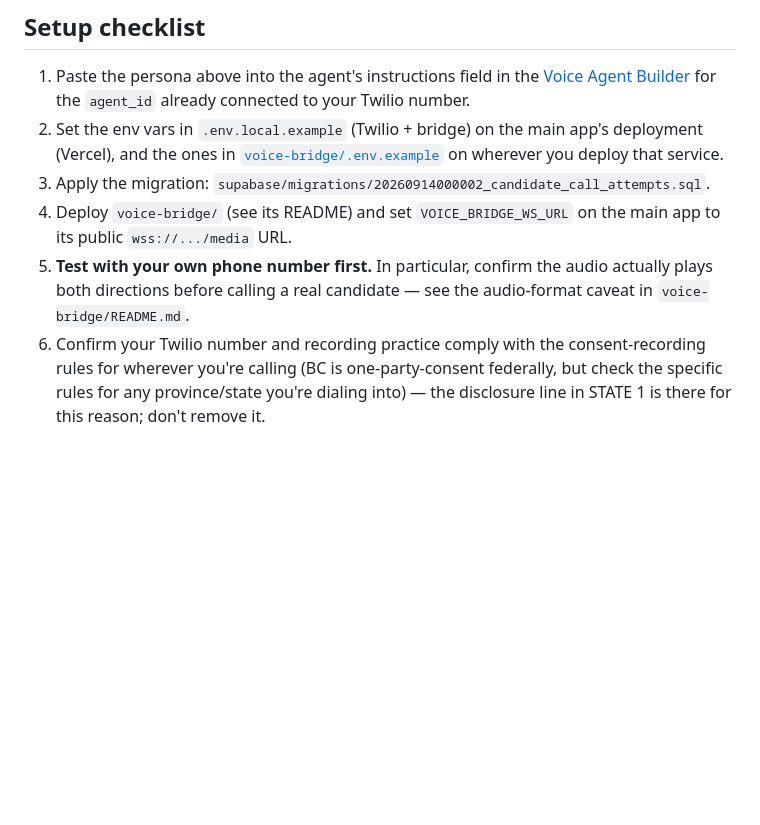
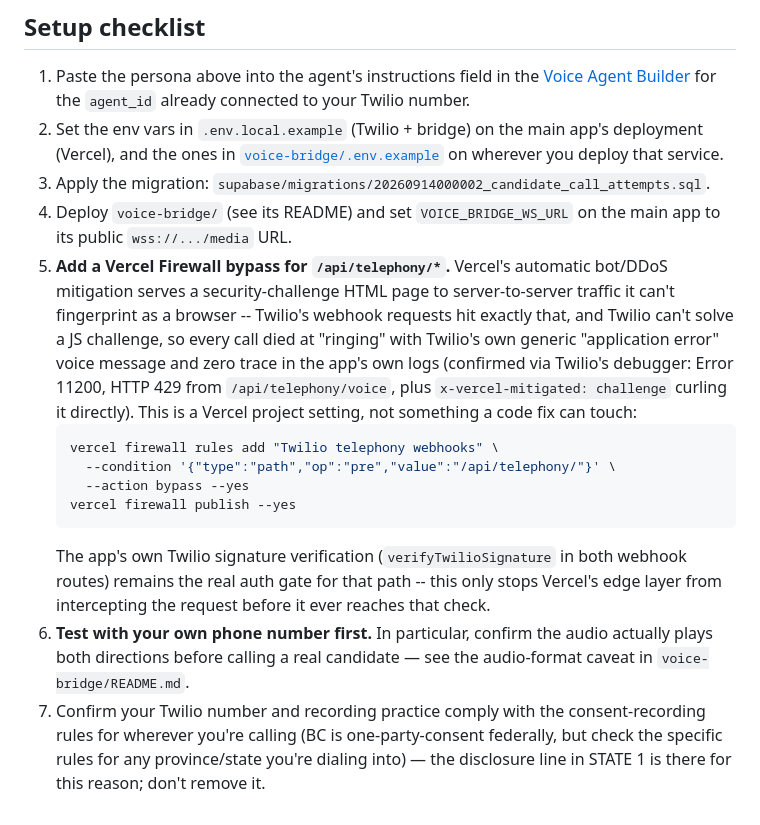
Before and after one commit to vmn2k4/srinath_choseno, a Markdown page: docs/CALL_AGENT_SCRIPT.md, the part around the change. GitHub-like rendering; blank space fills up the shorter version.

Commit message:
Document the Vercel Firewall bypass requirement in the calling setup checklist
Co-Authored-By: Claude Sonnet 5 <noreply@anthropic.com>

````diff
--- a/docs/CALL_AGENT_SCRIPT.md
+++ b/docs/CALL_AGENT_SCRIPT.md
@@ -161,10 +161,30 @@ free to call back anytime. Thanks, and good luck out there."
    `supabase/migrations/20260914000002_candidate_call_attempts.sql`.
 4. Deploy `voice-bridge/` (see its README) and set `VOICE_BRIDGE_WS_URL` on
    the main app to its public `wss://.../media` URL.
-5. **Test with your own phone number first.** In particular, confirm the
+5. **Add a Vercel Firewall bypass for `/api/telephony/*`.** Vercel's
+   automatic bot/DDoS mitigation serves a security-challenge HTML page to
+   server-to-server traffic it can't fingerprint as a browser -- Twilio's
+   webhook requests hit exactly that, and Twilio can't solve a JS
+   challenge, so every call died at "ringing" with Twilio's own generic
+   "application error" voice message and zero trace in the app's own
+   logs (confirmed via Twilio's debugger: Error 11200, HTTP 429 from
+   `/api/telephony/voice`, plus `x-vercel-mitigated: challenge` curling it
+   directly). This is a Vercel project setting, not something a code fix
+   can touch:
+   ```bash
+   vercel firewall rules add "Twilio telephony webhooks" \
+     --condition '{"type":"path","op":"pre","value":"/api/telephony/"}' \
+     --action bypass --yes
+   vercel firewall publish --yes
+   ```
+   The app's own Twilio signature verification (`verifyTwilioSignature` in
+   both webhook routes) remains the real auth gate for that path -- this
+   only stops Vercel's edge layer from intercepting the request before it
+   ever reaches that check.
+6. **Test with your own phone number first.** In particular, confirm the
    audio actually plays both directions before calling a real candidate —
    see the audio-format caveat in `voice-bridge/README.md`.
-6. Confirm your Twilio number and recording practice comply with the
+7. Confirm your Twilio number and recording practice comply with the
    consent-recording rules for wherever you're calling (BC is
    one-party-consent federally, but check the specific rules for any
    province/state you're dialing into) — the disclosure line in STATE 1 is
````
